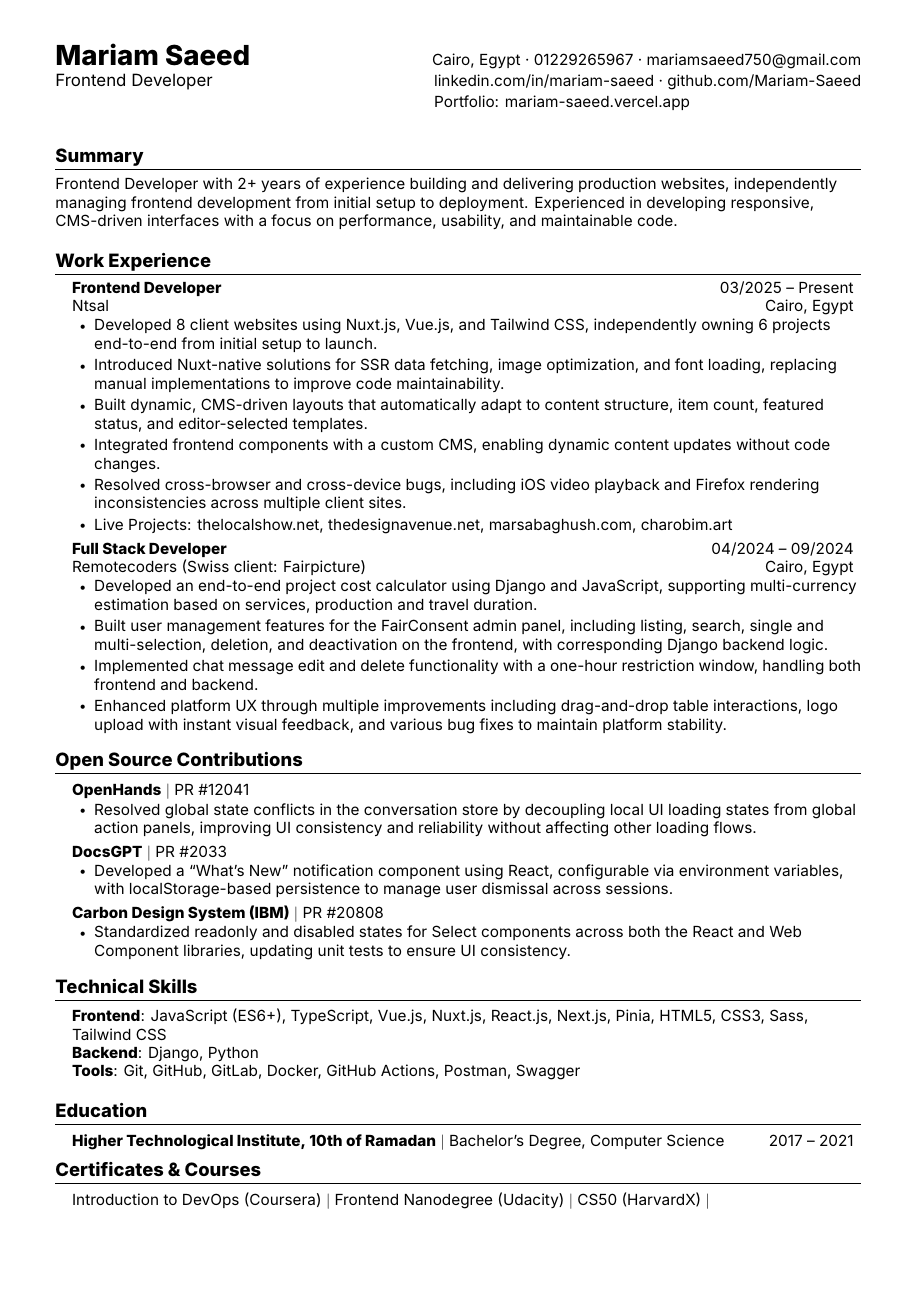
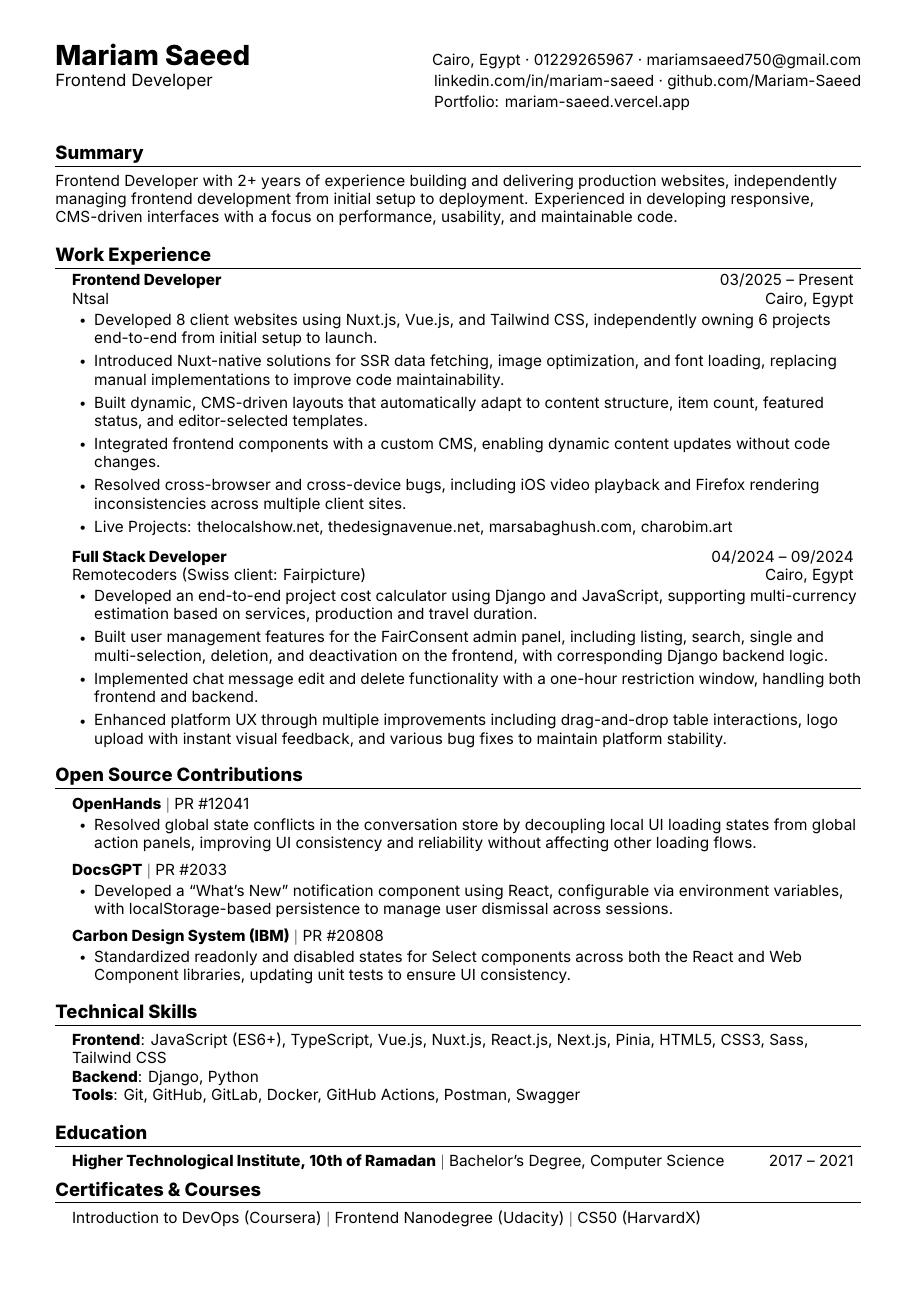
Before and after one commit to Mariam-Saeed/resume, a LaTeX CV (resume.tex): the whole page. Compiled offline with XeLaTeX.

Commit message:
style: improve resume spacing and readability

```diff
--- a/resume.tex
+++ b/resume.tex
@@ -37,15 +37,16 @@
 
 % Sections formatting
 \titleformat{\section}{
-  \vspace{-4pt}\raggedright\large\bfseries
-}{}{0em}{}[\color{black}\titlerule \vspace{-5pt}]
+  \raggedright\large\bfseries
+}{}{0em}{}[\color{black}\titlerule]
+\titlespacing*{\section}{0pt}{11pt}{5pt}
 
 %-------------------------
 % Custom commands
 
 \newcommand{\resumeItem}[1]{
   \item\small{
-    {#1 \vspace{-2pt}}
+    {#1 \vspace{-1pt}}
   }
 }
 
@@ -55,14 +56,14 @@
     \begin{tabular*}{0.97\textwidth}[t]{l@{\extracolsep{\fill}}r}
       \textbf{#1} & #2 \\
       \small#3 & \small #4 \\
-    \end{tabular*}\vspace{-7pt}
+    \end{tabular*}\vspace{-6pt}
 }
 
 \newcommand{\resumeProjectHeading}[2]{
     \item
     \begin{tabular*}{0.97\textwidth}{l@{\extracolsep{\fill}}r}
       \small#1 & #2 \\
-    \end{tabular*}\vspace{-7pt}
+    \end{tabular*}\vspace{-6pt}
 }
 
 \newcommand{\resumeCertItem}[3]{
@@ -77,7 +78,7 @@
 \newcommand{\resumeSubHeadingListStart}{\begin{itemize}[leftmargin=0.15in, label={}]}
 \newcommand{\resumeSubHeadingListEnd}{\end{itemize}}
 \newcommand{\resumeItemListStart}{\begin{itemize}[leftmargin=0.2in]}
-\newcommand{\resumeItemListEnd}{\end{itemize}\vspace{-5pt}}
+\newcommand{\resumeItemListEnd}{\end{itemize}\vspace{-4pt}}
 
 %-------------------------------------------
 %%%%%%  RESUME STARTS HERE  %%%%%%%%%%%%%%%%%%%%%%%%%%%%
@@ -121,7 +122,7 @@ Frontend Developer with 2+ years of experience building and delivering productio
         \resumeItem{Live Projects: \href{https://www.thelocalshow.net}{thelocalshow.net}, \href{https://thedesignavenue.net}{thedesignavenue.net}, \href{https://marsabaghush.com}{marsabaghush.com}, \href{https://charobim.art}{charobim.art}}
       \resumeItemListEnd
 
-    \vspace{2pt}
+    \vspace{4pt}
     \resumeSubheading
       {Full Stack Developer}{04/2024 -- 09/2024}
       {\href{https://remotecoders.org}{Remotecoders} (Swiss client: \href{https://fairpicture.org}{Fairpicture})}{Cairo, Egypt}
@@ -181,7 +182,7 @@ Frontend Developer with 2+ years of experience building and delivering productio
   \small{\item{
     \href{https://coursera.org/share/ed24692f08d1a631c923a7ef3b1aeef3}{Introduction to DevOps} (Coursera) $|$
     \href{https://graduation.udacity.com/confirm/e/3ceb7172-c38c-11ed-8abf-2728a0c44453}{Frontend Nanodegree} (Udacity) $|$
-    \href{https://drive.google.com/file/d/1KzK0XMcMiYVH0UQgGdkgWTJawjJ4e2Rp/view?usp=sharing}{CS50} (HarvardX) $|$
+    \href{https://drive.google.com/file/d/1KzK0XMcMiYVH0UQgGdkgWTJawjJ4e2Rp/view?usp=sharing}{CS50} (HarvardX)
     % \href{https://www.hackerrank.com/certificates/914196480dc9}{React Basic} (HackerRank)
   }}
 \end{itemize}
```
